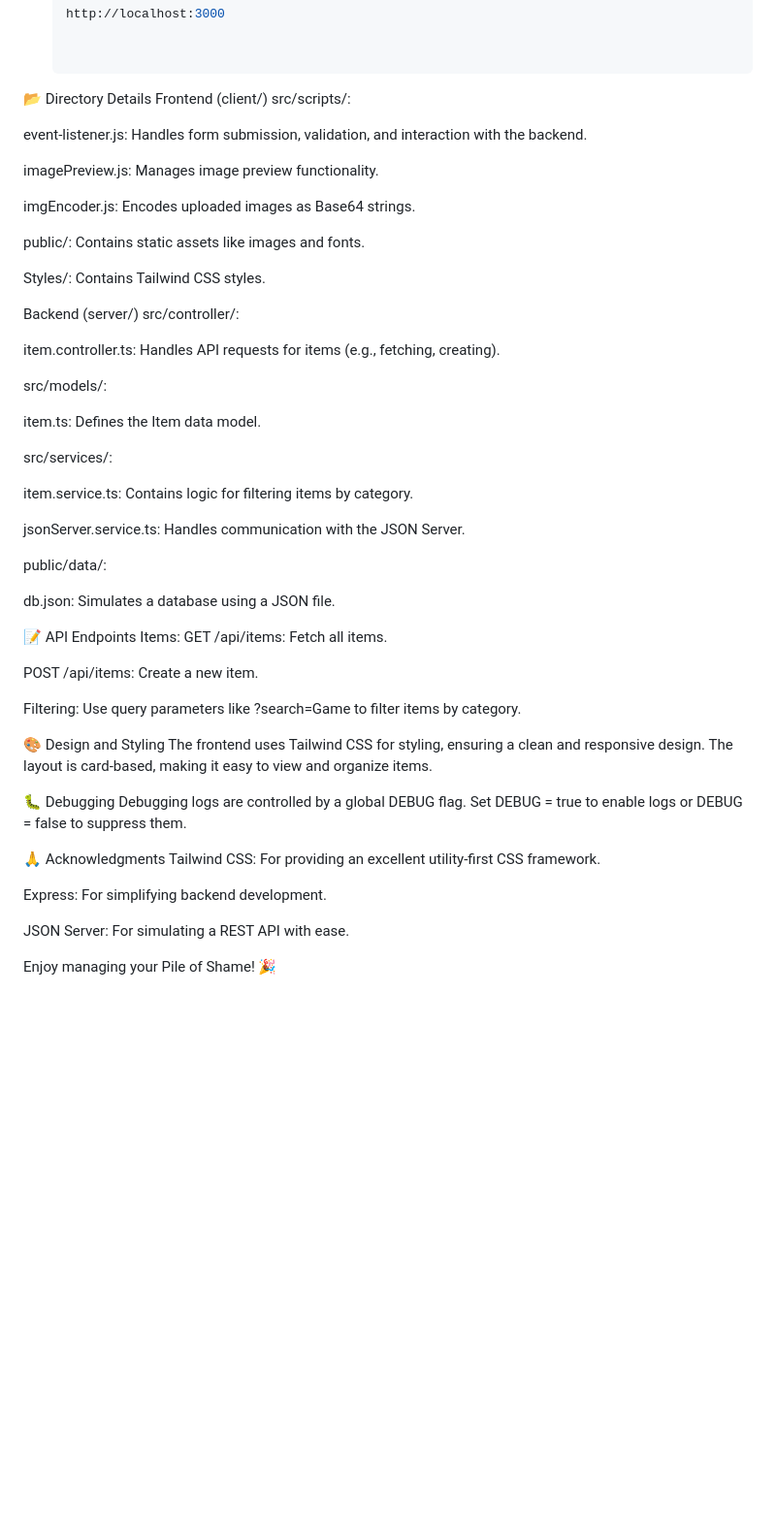
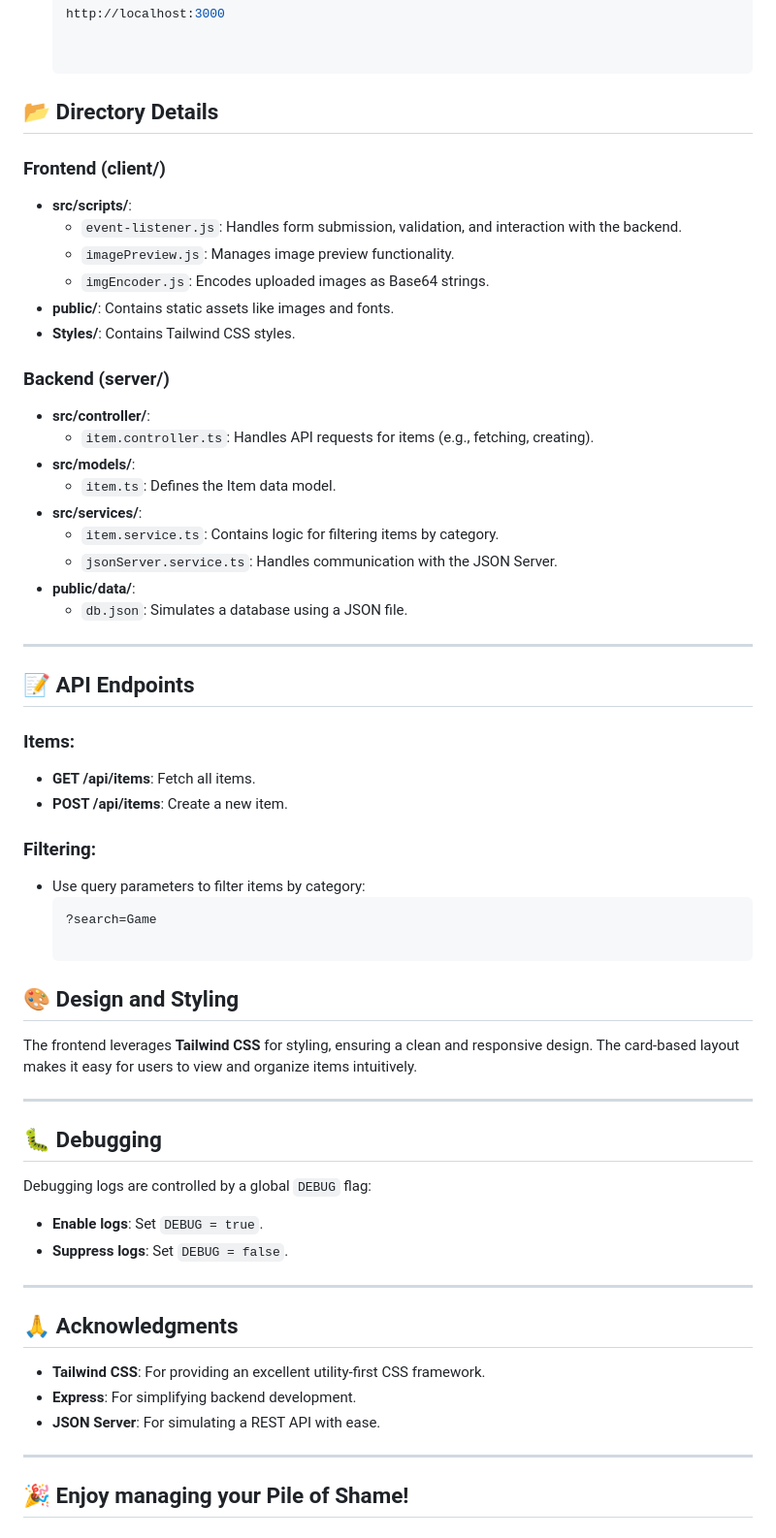
Before and after one commit to AyhamJo7/Projekt, a Markdown page: README.md, the part around the change. Shown at 97% size. Drawn GitHub-style; blank space fills up the shorter version.

````diff
--- a/README.md
+++ b/README.md
@@ -58,58 +58,57 @@ The **Pile of Shame** is a web application designed to help users manage and org
    http://localhost:3000
 
 
-📂 Directory Details
-Frontend (client/)
-src/scripts/:
+## 📂 **Directory Details**
 
-event-listener.js: Handles form submission, validation, and interaction with the backend.
+### **Frontend (client/)**
+- **src/scripts/**:
+  - `event-listener.js`: Handles form submission, validation, and interaction with the backend.
+  - `imagePreview.js`: Manages image preview functionality.
+  - `imgEncoder.js`: Encodes uploaded images as Base64 strings.
+- **public/**: Contains static assets like images and fonts.
+- **Styles/**: Contains Tailwind CSS styles.
 
-imagePreview.js: Manages image preview functionality.
+### **Backend (server/)**
+- **src/controller/**:
+  - `item.controller.ts`: Handles API requests for items (e.g., fetching, creating).
+- **src/models/**:
+  - `item.ts`: Defines the Item data model.
+- **src/services/**:
+  - `item.service.ts`: Contains logic for filtering items by category.
+  - `jsonServer.service.ts`: Handles communication with the JSON Server.
+- **public/data/**:
+  - `db.json`: Simulates a database using a JSON file.
 
-imgEncoder.js: Encodes uploaded images as Base64 strings.
+---
 
-public/: Contains static assets like images and fonts.
+## 📝 **API Endpoints**
 
-Styles/: Contains Tailwind CSS styles.
+### **Items**:
+- **GET /api/items**: Fetch all items.
+- **POST /api/items**: Create a new item.
 
-Backend (server/)
-src/controller/:
+### **Filtering**:
+- Use query parameters to filter items by category:
+  ```bash
+  ?search=Game
 
-item.controller.ts: Handles API requests for items (e.g., fetching, creating).
+## 🎨 **Design and Styling**
+The frontend leverages **Tailwind CSS** for styling, ensuring a clean and responsive design. The card-based layout makes it easy for users to view and organize items intuitively.
 
-src/models/:
+---
 
-item.ts: Defines the Item data model.
+## 🐛 **Debugging**
+Debugging logs are controlled by a global `DEBUG` flag:
+- **Enable logs**: Set `DEBUG = true`.
+- **Suppress logs**: Set `DEBUG = false`.
 
-src/services/:
+---
 
-item.service.ts: Contains logic for filtering items by category.
+## 🙏 **Acknowledgments**
+- **Tailwind CSS**: For providing an excellent utility-first CSS framework.
+- **Express**: For simplifying backend development.
+- **JSON Server**: For simulating a REST API with ease.
 
-jsonServer.service.ts: Handles communication with the JSON Server.
+---
 
-public/data/:
-
-db.json: Simulates a database using a JSON file.
-
-📝 API Endpoints
-Items:
-GET /api/items: Fetch all items.
-
-POST /api/items: Create a new item.
-
-Filtering: Use query parameters like ?search=Game to filter items by category.
-
-🎨 Design and Styling
-The frontend uses Tailwind CSS for styling, ensuring a clean and responsive design. The layout is card-based, making it easy to view and organize items.
-
-🐛 Debugging
-Debugging logs are controlled by a global DEBUG flag. Set DEBUG = true to enable logs or DEBUG = false to suppress them.
-
-🙏 Acknowledgments
-Tailwind CSS: For providing an excellent utility-first CSS framework.
-
-Express: For simplifying backend development.
-
-JSON Server: For simulating a REST API with ease.
-
-Enjoy managing your Pile of Shame! 🎉
+## 🎉 **Enjoy managing your Pile of Shame!**
````
